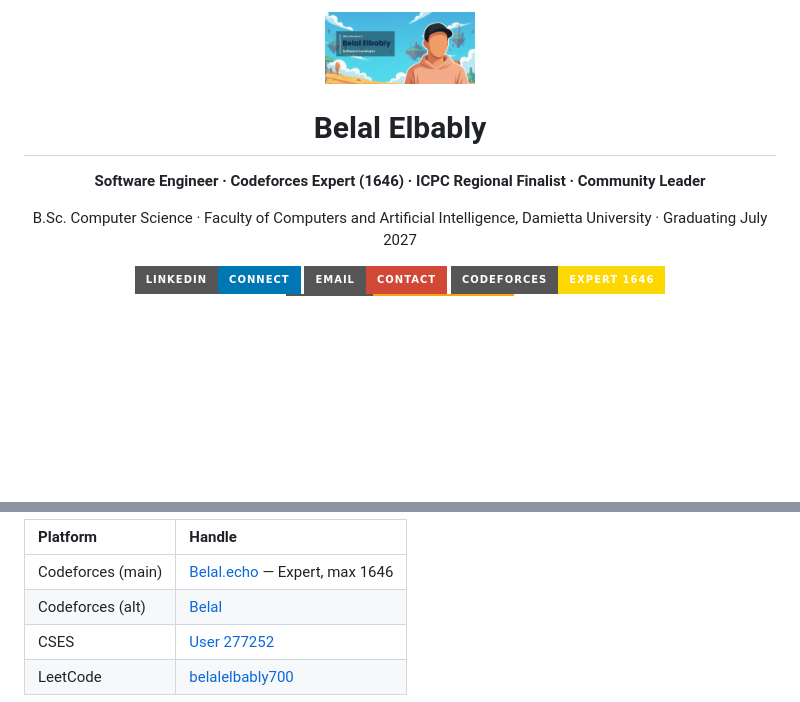
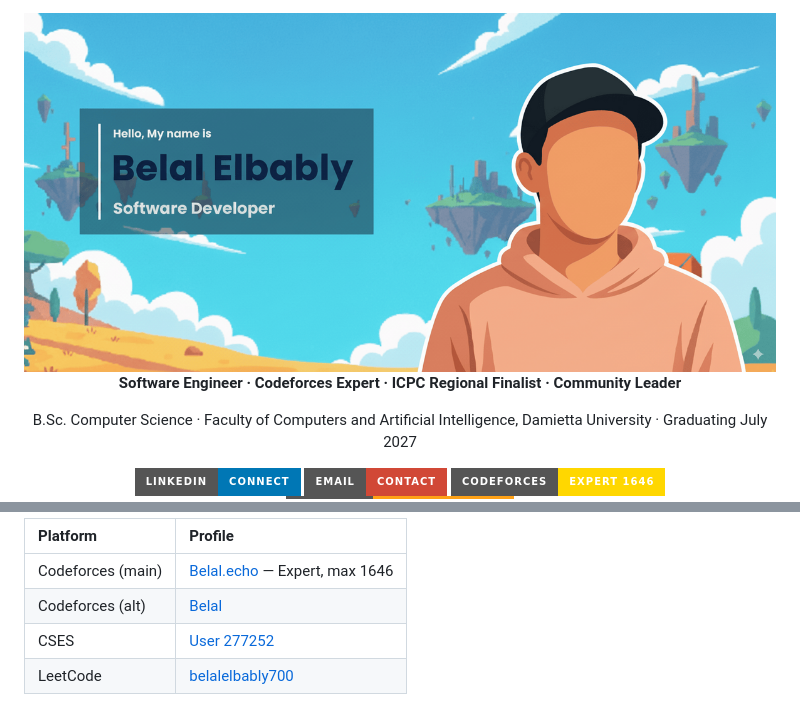
Before and after one commit to B-Elbably/B-Elbably, a Markdown page: README.md, 2 parts joined by grey strips. Drawn GitHub-style; pictures changed too: assets/banner.png (added), assets/belal.png (deleted); badges without logos; blank space fills up the shorter version.

```diff
--- a/README.md
+++ b/README.md
@@ -1,10 +1,8 @@
 <div align="center">
 
-<img src="assets/belal.png" width="150" alt="Belal Elbably" />
+<img src="assets/banner.png" alt="Belal Elbably, Software Developer" width="100%" />
 
-# Belal Elbably
-
-**Software Engineer · Codeforces Expert (1646) · ICPC Regional Finalist · Community Leader**
+**Software Engineer · Codeforces Expert · ICPC Regional Finalist · Community Leader**
 
 B.Sc. Computer Science · Faculty of Computers and Artificial Intelligence, Damietta University · Graduating July 2027
 
@@ -65,5 +68,5 @@ I'm a backend-focused software engineer with a competitive-programming backgroun
 
-| Platform | Handle |
+| Platform | Profile |
 | :--- | :--- |
 | Codeforces (main) | [Belal.echo](https://codeforces.com/profile/Belal.echo) — Expert, max 1646 |
 | Codeforces (alt) | [Belal](https://codeforces.com/profile/Belal) |
```
Also changed, not shown: other parts of README.md (+28 -25 lines), 2 other files.
